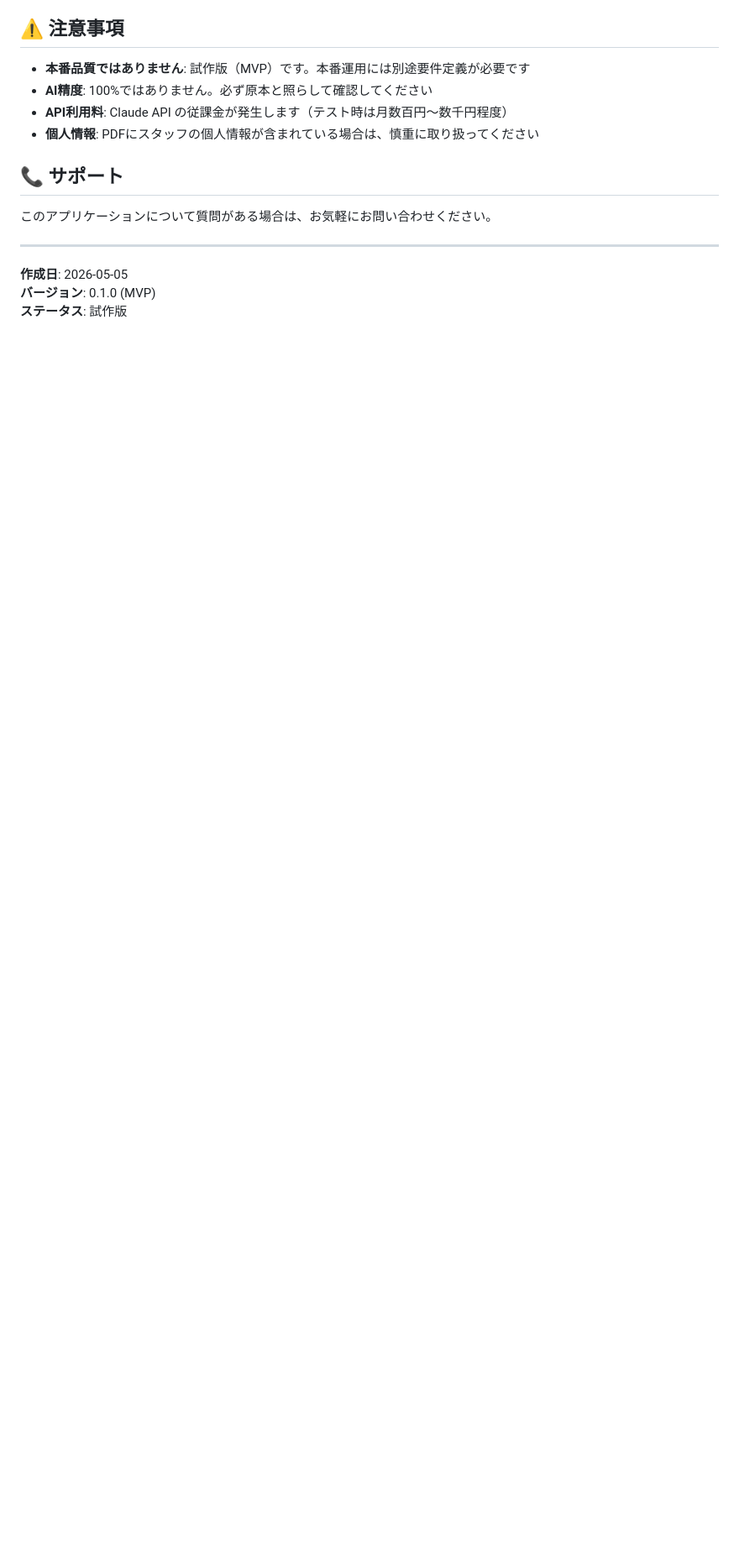
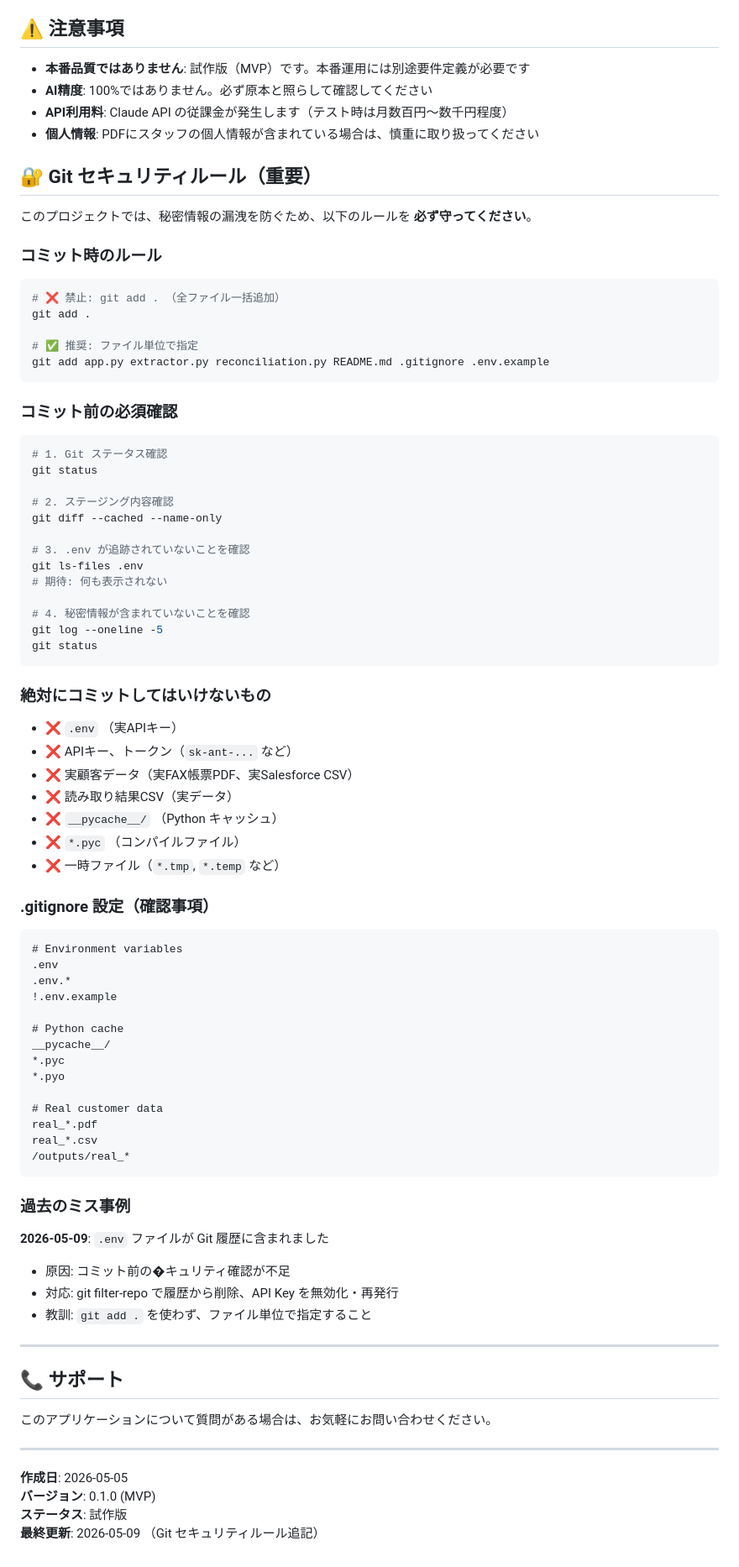
Before and after one commit to Morimakun/geo-mvp, a Markdown page: README.md, the part around the change. Shown at 84% size. Drawn GitHub-style; blank space fills up the shorter version.

Commit message:
docs: add Git security rules and API key handling guidelines

````diff
--- a/README.md
+++ b/README.md
@@ -184,6 +184,76 @@ geo-mvp/
 - **API利用料**: Claude API の従課金が発生します（テスト時は月数百円～数千円程度）
 - **個人情報**: PDFにスタッフの個人情報が含まれている場合は、慎重に取り扱ってください
 
+## 🔐 Git セキュリティルール（重要）
+
+このプロジェクトでは、秘密情報の漏洩を防ぐため、以下のルールを **必ず守ってください**。
+
+### コミット時のルール
+
+```bash
+# ❌ 禁止: git add . （全ファイル一括追加）
+git add .
+
+# ✅ 推奨: ファイル単位で指定
+git add app.py extractor.py reconciliation.py README.md .gitignore .env.example
+```
+
+### コミット前の必須確認
+
+```bash
+# 1. Git ステータス確認
+git status
+
+# 2. ステージング内容確認
+git diff --cached --name-only
+
+# 3. .env が追跡されていないことを確認
+git ls-files .env
+# 期待: 何も表示されない
+
+# 4. 秘密情報が含まれていないことを確認
+git log --oneline -5
+git status
+```
+
+### 絶対にコミットしてはいけないもの
+
+- ❌ `.env` （実APIキー）
+- ❌ APIキー、トークン（`sk-ant-...` など）
+- ❌ 実顧客データ（実FAX帳票PDF、実Salesforce CSV）
+- ❌ 読み取り結果CSV（実データ）
+- ❌ `__pycache__/` （Python キャッシュ）
+- ❌ `*.pyc` （コンパイルファイル）
+- ❌ 一時ファイル（`*.tmp`, `*.temp` など）
+
+### .gitignore 設定（確認事項）
+
+```gitignore
+# Environment variables
+.env
+.env.*
+!.env.example
+
+# Python cache
+__pycache__/
+*.pyc
+*.pyo
+
+# Real customer data
+real_*.pdf
+real_*.csv
+/outputs/real_*
+```
+
+### 過去のミス事例
+
+**2026-05-09**: `.env` ファイルが Git 履歴に含まれました
+- 原因: コミット前の�キュリティ確認が不足
+- 対応: git filter-repo で履歴から削除、API Key を無効化・再発行
+- 教訓: `git add .` を使わず、ファイル単位で指定すること
+
+---
+
 ## 📞 サポート
 
 このアプリケーションについて質問がある場合は、お気軽にお問い合わせください。
@@ -193,3 +263,4 @@ geo-mvp/
 **作成日**: 2026-05-05
 **バージョン**: 0.1.0 (MVP)
 **ステータス**: 試作版
+**最終更新**: 2026-05-09 （Git セキュリティルール追記）
````
